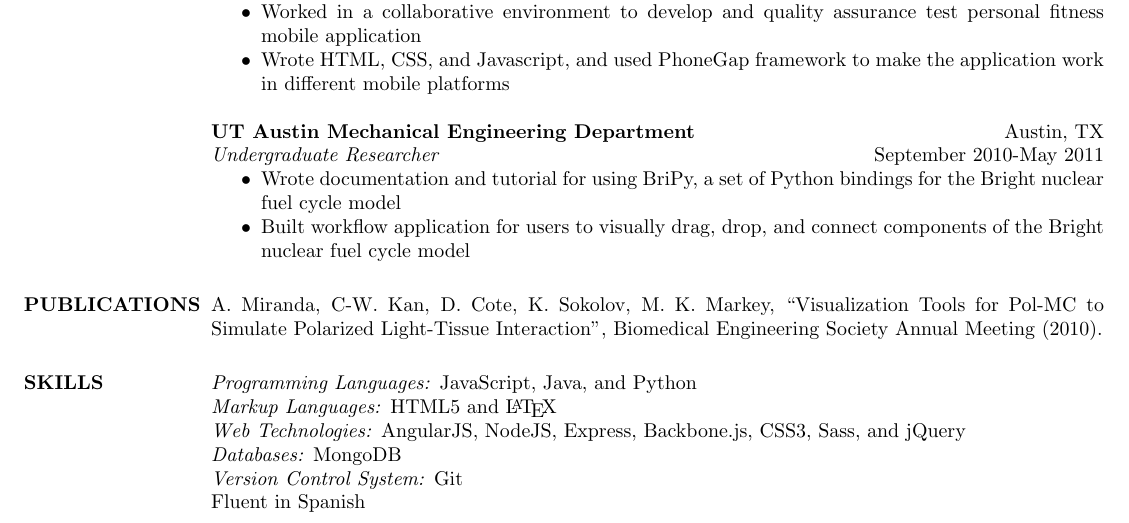
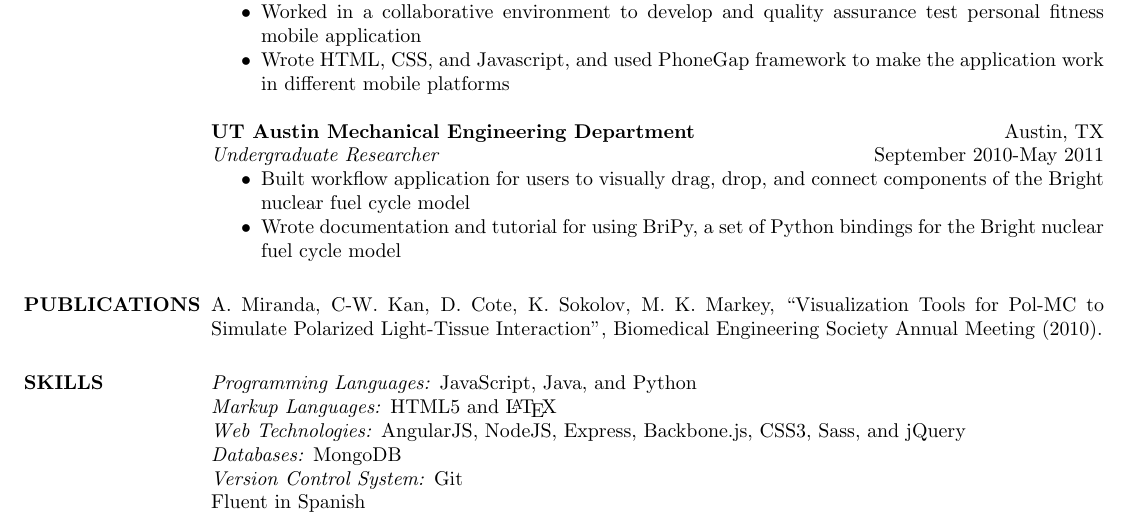
Before and after one commit to alfremir/resume, a LaTeX CV (resume.tex): part of the page, cut so that both start at the same text. Compiled offline with pdfLaTeX.

Commit message:
Update resume

```diff
--- a/resume.tex
+++ b/resume.tex
@@ -83,10 +83,10 @@
   {\bf UT Austin Mechanical Engineering Department} \hfill Austin, TX \\
   \emph{Undergraduate Researcher} \hfill September 2010-May 2011
   \begin{itemize} \itemsep -2pt
+    \item Built workflow application for users to visually drag, drop, and
+    connect components of the Bright nuclear fuel cycle model
     \item Wrote documentation and tutorial for using BriPy, a set of Python
     bindings for the Bright nuclear fuel cycle model
-    \item Built workflow application for users to visually drag, drop, and
-    connect components of the Bright nuclear fuel cycle model
   \end{itemize}
 %  {\bf UT Austin Biomedical Engineering Department} \hfill Austin, TX \\
 %  \emph{Undergraduate Researcher} \hfill May 2009-August 2010
```
Also changed, not shown: resume.tex (2 more changed lines).
